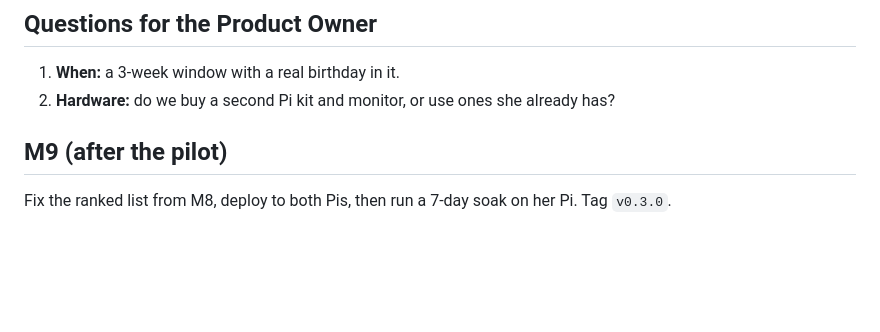
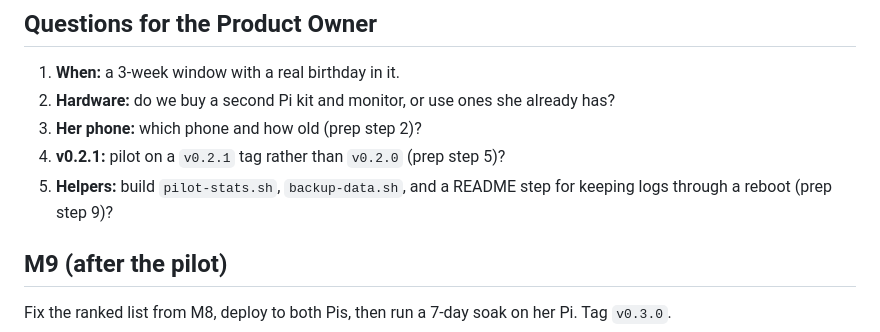
Before and after one commit to jdmooreo7/birthday-pi, a Markdown page: docs/pilot-plan-m8.md, the part around one of its changes. Rendered like a GitHub page; blank space fills up the shorter version.

```diff
--- a/docs/pilot-plan-m8.md
+++ b/docs/pilot-plan-m8.md
@@ -94,6 +108,9 @@ Read on our Pi with values hidden; only the shape of each line was looked at.
 ## Questions for the Product Owner
 1. **When:** a 3-week window with a real birthday in it.
 2. **Hardware:** do we buy a second Pi kit and monitor, or use ones she already has?
+3. **Her phone:** which phone and how old (prep step 2)?
+4. **v0.2.1:** pilot on a `v0.2.1` tag rather than `v0.2.0` (prep step 5)?
+5. **Helpers:** build `pilot-stats.sh`, `backup-data.sh`, and a README step for keeping logs through a reboot (prep step 9)?
 
 ## M9 (after the pilot)
 Fix the ranked list from M8, deploy to both Pis, then run a 7-day soak on her Pi. Tag `v0.3.0`.
```
Also changed, not shown: other parts of docs/pilot-plan-m8.md (+18 -4 lines).
